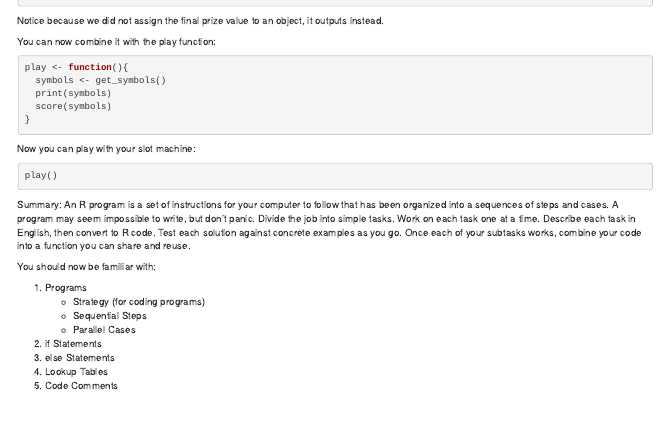
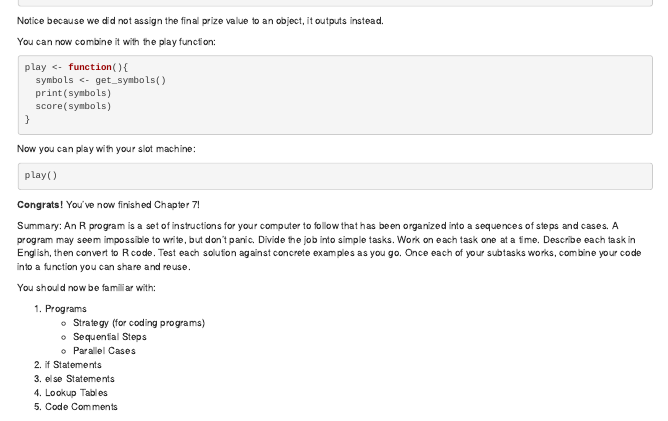
Before and after one commit to Data-Science-and-Statistics-in-EaES/hands-on-programming-with-r, an R Markdown document (exercises-completed.Rmd): the page in a window 1100 px wide, from 10070 px down. Rendered offline with R 4.5, knitr and Pandoc, with nearby package versions; the code chunks are not run, so their results and figures are left out.

Commit message:
tested a push after creating PAT

````diff
--- a/exercises-completed.Rmd
+++ b/exercises-completed.Rmd
@@ -2740,6 +2740,8 @@ Now you can play with your slot machine:
 play()
 ```
 
+**Congrats!** You've now finished Chapter 7!
+
 Summary: An R program is a set of instructions for your computer to follow that has been organized into a sequences of steps and cases. A program may seem impossible to write, but don't panic. Divide the job into simple tasks. Work on each task one at a time. Describe each task in English, then convert to R code. Test each solution against concrete examples as you go. Once each of your subtasks works, combine your code into a function you can share and reuse.
 
 You should now be familiar with:
````
